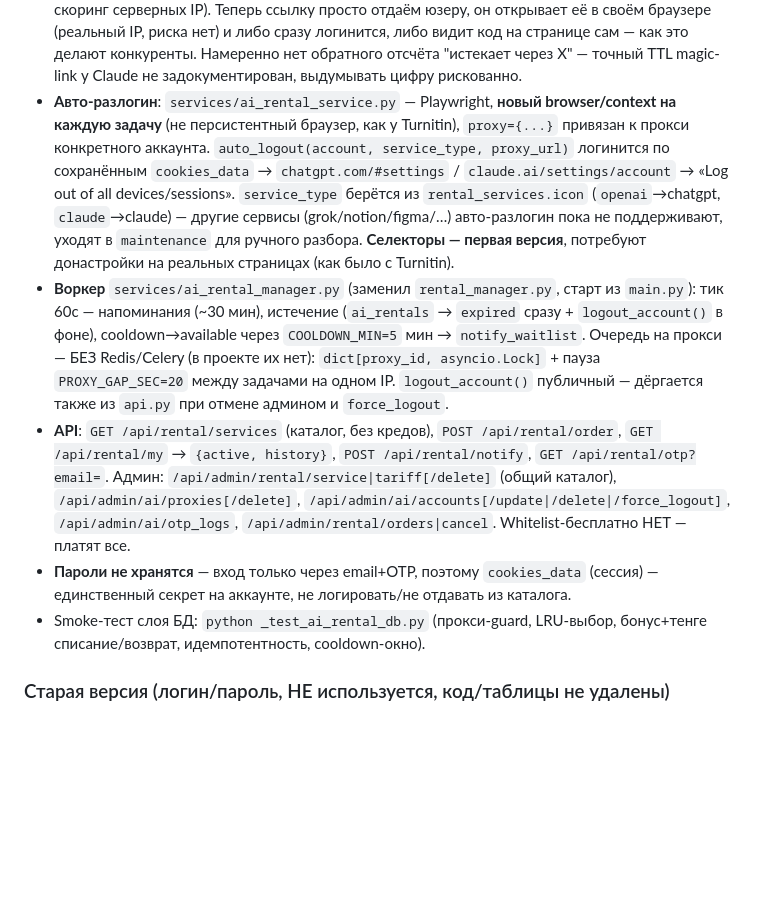
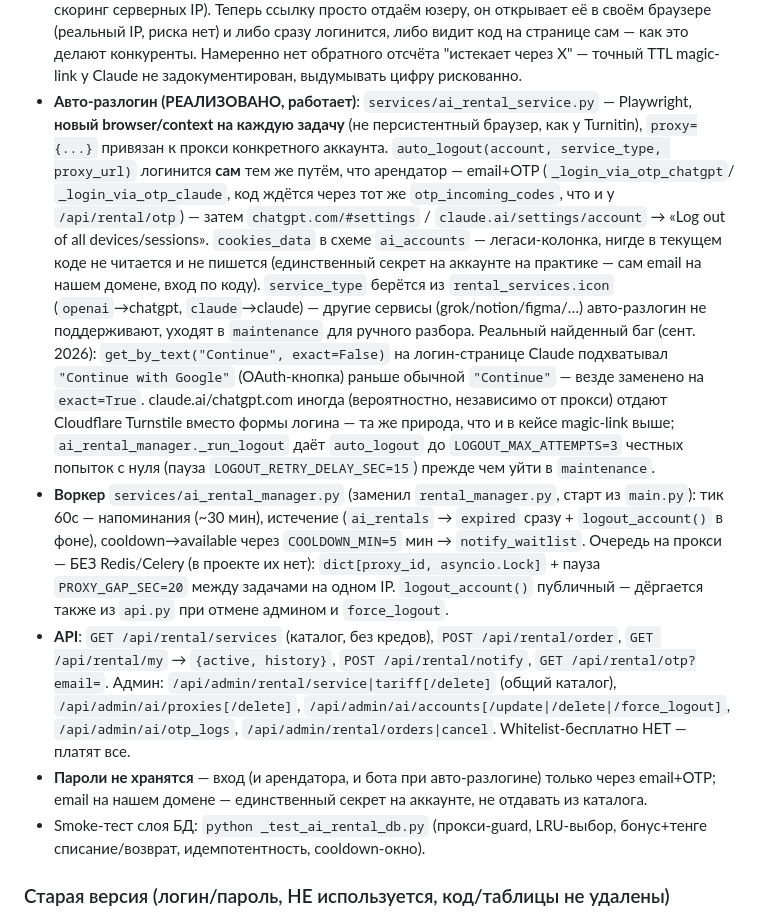
Before and after one commit to Totaedandan/KRM_Miniapp, a Markdown page: CLAUDE.md, the part around the change. Rendered like a GitHub page; blank space fills up the shorter version.

Commit message:
Fix stale CLAUDE.md: auto-logout was OTP-based, not cookies_data, since the earlier rewrite -- doc never caught up
Also documents the Continue-selector fix and the Cloudflare retry.

Co-Authored-By: Claude Sonnet 5 <noreply@anthropic.com>

```diff
--- a/CLAUDE.md
+++ b/CLAUDE.md
@@ -130,16 +130,27 @@ Turnitin.
   логинится, либо видит код на странице сам — как это делают конкуренты.
   Намеренно нет обратного отсчёта "истекает через X" — точный TTL magic-link
   у Claude не задокументирован, выдумывать цифру рискованно.
-- **Авто-разлогин**: `services/ai_rental_service.py` — Playwright, **новый
-  browser/context на каждую задачу** (не персистентный браузер, как у Turnitin),
-  `proxy={...}` привязан к прокси конкретного аккаунта. `auto_logout(account,
-  service_type, proxy_url)` логинится по сохранённым `cookies_data` →
-  `chatgpt.com/#settings` / `claude.ai/settings/account` → «Log out of all
-  devices/sessions». `service_type` берётся из `rental_services.icon`
+- **Авто-разлогин (РЕАЛИЗОВАНО, работает)**: `services/ai_rental_service.py` —
+  Playwright, **новый browser/context на каждую задачу** (не персистентный
+  браузер, как у Turnitin), `proxy={...}` привязан к прокси конкретного
+  аккаунта. `auto_logout(account, service_type, proxy_url)` логинится **сам**
+  тем же путём, что арендатор — email+OTP (`_login_via_otp_chatgpt`/
+  `_login_via_otp_claude`, код ждётся через тот же `otp_incoming_codes`, что и
+  у `/api/rental/otp`) — затем `chatgpt.com/#settings` /
+  `claude.ai/settings/account` → «Log out of all devices/sessions». `cookies_data`
+  в схеме `ai_accounts` — легаси-колонка, нигде в текущем коде не читается и не
+  пишется (единственный секрет на аккаунте на практике — сам email на нашем
+  домене, вход по коду). `service_type` берётся из `rental_services.icon`
   (`openai`→chatgpt, `claude`→claude) — другие сервисы (grok/notion/figma/…)
-  авто-разлогин пока не поддерживают, уходят в `maintenance` для ручного разбора.
-  **Селекторы — первая версия**, потребуют донастройки на реальных страницах
-  (как было с Turnitin).
+  авто-разлогин не поддерживают, уходят в `maintenance` для ручного разбора.
+  Реальный найденный баг (сент. 2026): `get_by_text("Continue", exact=False)`
+  на логин-странице Claude подхватывал `"Continue with Google"` (OAuth-кнопка)
+  раньше обычной `"Continue"` — везде заменено на `exact=True`.
+  claude.ai/chatgpt.com иногда (вероятностно, независимо от прокси) отдают
+  Cloudflare Turnstile вместо формы логина — та же природа, что и в кейсе
+  magic-link выше; `ai_rental_manager._run_logout` даёт `auto_logout` до
+  `LOGOUT_MAX_ATTEMPTS=3` честных попыток с нуля (пауза `LOGOUT_RETRY_DELAY_SEC=15`)
+  прежде чем уйти в `maintenance`.
 - **Воркер** `services/ai_rental_manager.py` (заменил `rental_manager.py`, старт
   из `main.py`): тик 60с — напоминания (~30 мин), истечение (`ai_rentals` →
   `expired` сразу + `logout_account()` в фоне), cooldown→available через
@@ -153,8 +164,9 @@ Turnitin.
   (общий каталог), `/api/admin/ai/proxies[/delete]`,
   `/api/admin/ai/accounts[/update|/delete|/force_logout]`, `/api/admin/ai/otp_logs`,
   `/api/admin/rental/orders|cancel`. Whitelist-бесплатно НЕТ — платят все.
-- **Пароли не хранятся** — вход только через email+OTP, поэтому `cookies_data`
-  (сессия) — единственный секрет на аккаунте, не логировать/не отдавать из каталога.
+- **Пароли не хранятся** — вход (и арендатора, и бота при авто-разлогине)
+  только через email+OTP; email на нашем домене — единственный секрет на
+  аккаунте, не отдавать из каталога.
 - Smoke-тест слоя БД: `python _test_ai_rental_db.py` (прокси-guard, LRU-выбор,
   бонус+тенге списание/возврат, идемпотентность, cooldown-окно).
 
```
